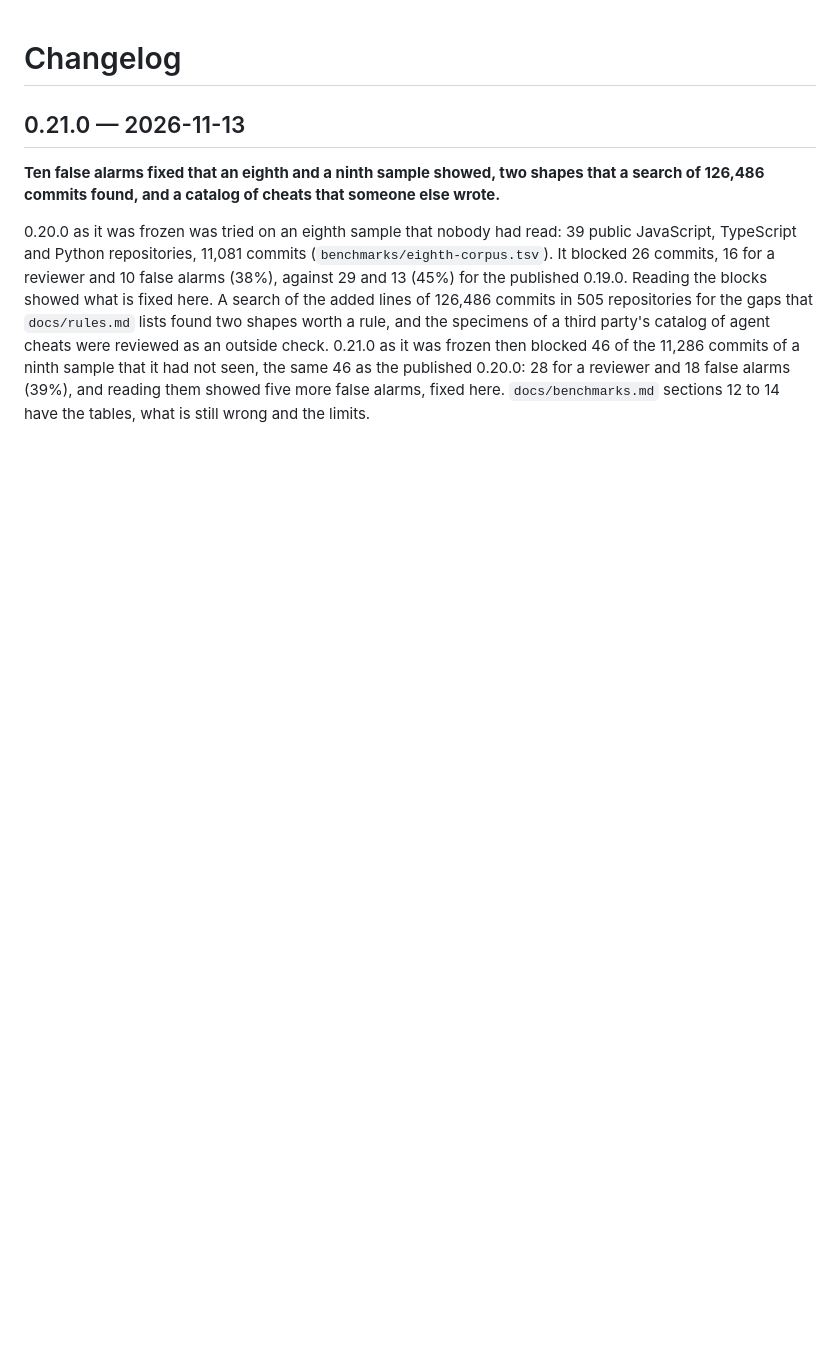
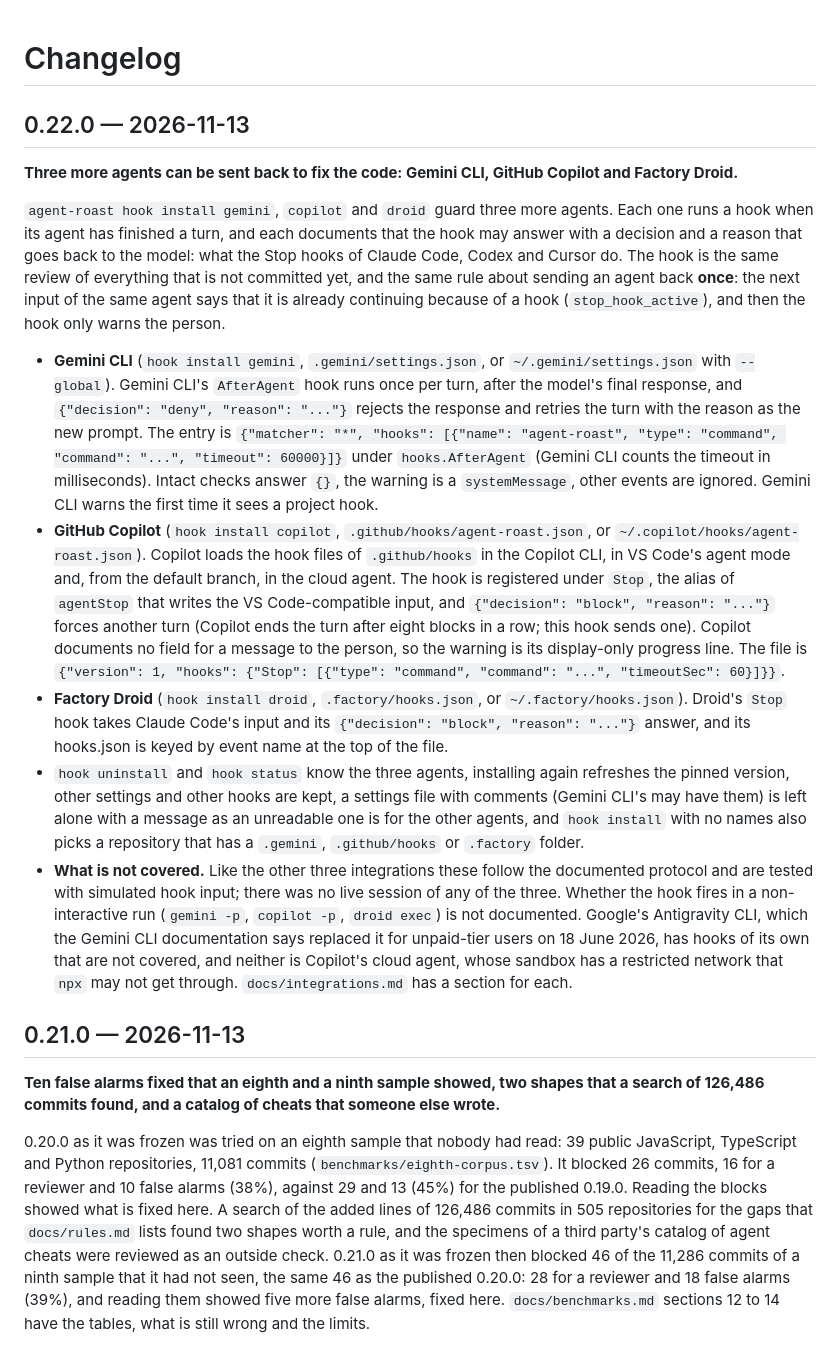
Before and after one commit to Nari-Ab/agent-roast, a Markdown page: CHANGELOG.md, the part around the change. GitHub-like rendering; blank space fills up the shorter version.

Commit message:
docs: the 0.22.0 changelog
Co-Authored-By: Claude Sonnet 5.5 <noreply@anthropic.com>

```diff
--- a/CHANGELOG.md
+++ b/CHANGELOG.md
@@ -1,4 +1,20 @@
 # Changelog
+
+## 0.22.0 — 2026-11-13
+
+**Three more agents can be sent back to fix the code: Gemini CLI, GitHub Copilot and Factory Droid.**
+
+`agent-roast hook install gemini`, `copilot` and `droid` guard three more agents. Each one runs a hook when its agent has finished a turn, and each documents that the hook may answer with a decision and a reason that goes back to the model: what the Stop hooks of Claude Code, Codex and Cursor do.
+The hook is the same review of everything that is not committed yet, and the same rule about sending an agent back **once**: the next input of the same agent says that it is already continuing because of a hook (`stop_hook_active`), and then the hook only warns the person.
+
+- **Gemini CLI** (`hook install gemini`, `.gemini/settings.json`, or `~/.gemini/settings.json` with `--global`). Gemini CLI's `AfterAgent` hook runs once per turn, after the model's final response, and `{"decision": "deny", "reason": "..."}` rejects the response and retries the turn with the reason as the new prompt.
+  The entry is `{"matcher": "*", "hooks": [{"name": "agent-roast", "type": "command", "command": "...", "timeout": 60000}]}` under `hooks.AfterAgent` (Gemini CLI counts the timeout in milliseconds). Intact checks answer `{}`, the warning is a `systemMessage`, other events are ignored. Gemini CLI warns the first time it sees a project hook.
+- **GitHub Copilot** (`hook install copilot`, `.github/hooks/agent-roast.json`, or `~/.copilot/hooks/agent-roast.json`). Copilot loads the hook files of `.github/hooks` in the Copilot CLI, in VS Code's agent mode and, from the default branch, in the cloud agent. The hook is registered under `Stop`, the alias of `agentStop` that writes the VS Code-compatible input,
+  and `{"decision": "block", "reason": "..."}` forces another turn (Copilot ends the turn after eight blocks in a row; this hook sends one). Copilot documents no field for a message to the person, so the warning is its display-only progress line. The file is `{"version": 1, "hooks": {"Stop": [{"type": "command", "command": "...", "timeoutSec": 60}]}}`.
+- **Factory Droid** (`hook install droid`, `.factory/hooks.json`, or `~/.factory/hooks.json`). Droid's `Stop` hook takes Claude Code's input and its `{"decision": "block", "reason": "..."}` answer, and its hooks.json is keyed by event name at the top of the file.
+- `hook uninstall` and `hook status` know the three agents, installing again refreshes the pinned version, other settings and other hooks are kept, a settings file with comments (Gemini CLI's may have them) is left alone with a message as an unreadable one is for the other agents, and `hook install` with no names also picks a repository that has a `.gemini`, `.github/hooks` or `.factory` folder.
+- **What is not covered.** Like the other three integrations these follow the documented protocol and are tested with simulated hook input; there was no live session of any of the three. Whether the hook fires in a non-interactive run (`gemini -p`, `copilot -p`, `droid exec`) is not documented. Google's Antigravity CLI, which the Gemini CLI documentation says replaced it for unpaid-tier
+  users on 18 June 2026, has hooks of its own that are not covered, and neither is Copilot's cloud agent, whose sandbox has a restricted network that `npx` may not get through. `docs/integrations.md` has a section for each.
 
 ## 0.21.0 — 2026-11-13
 
```
